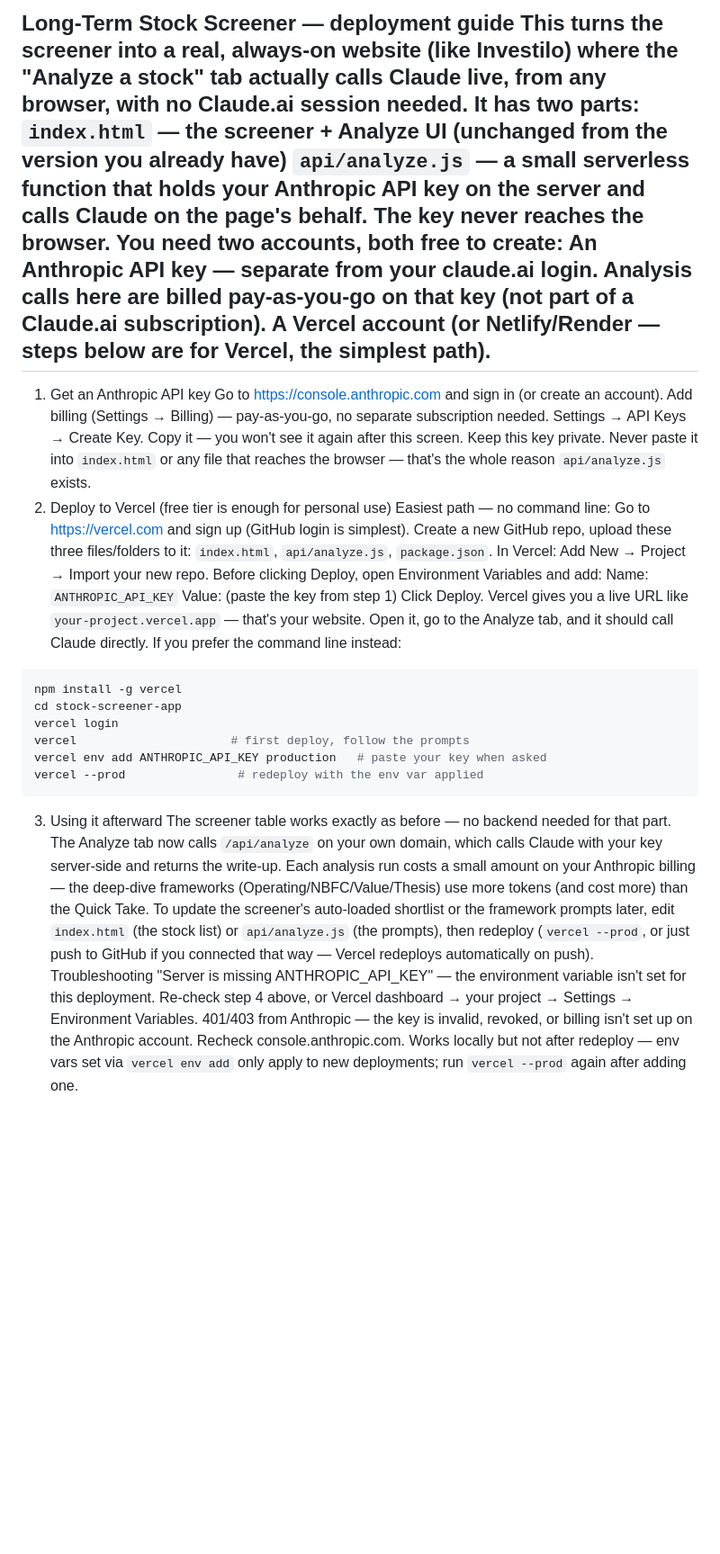
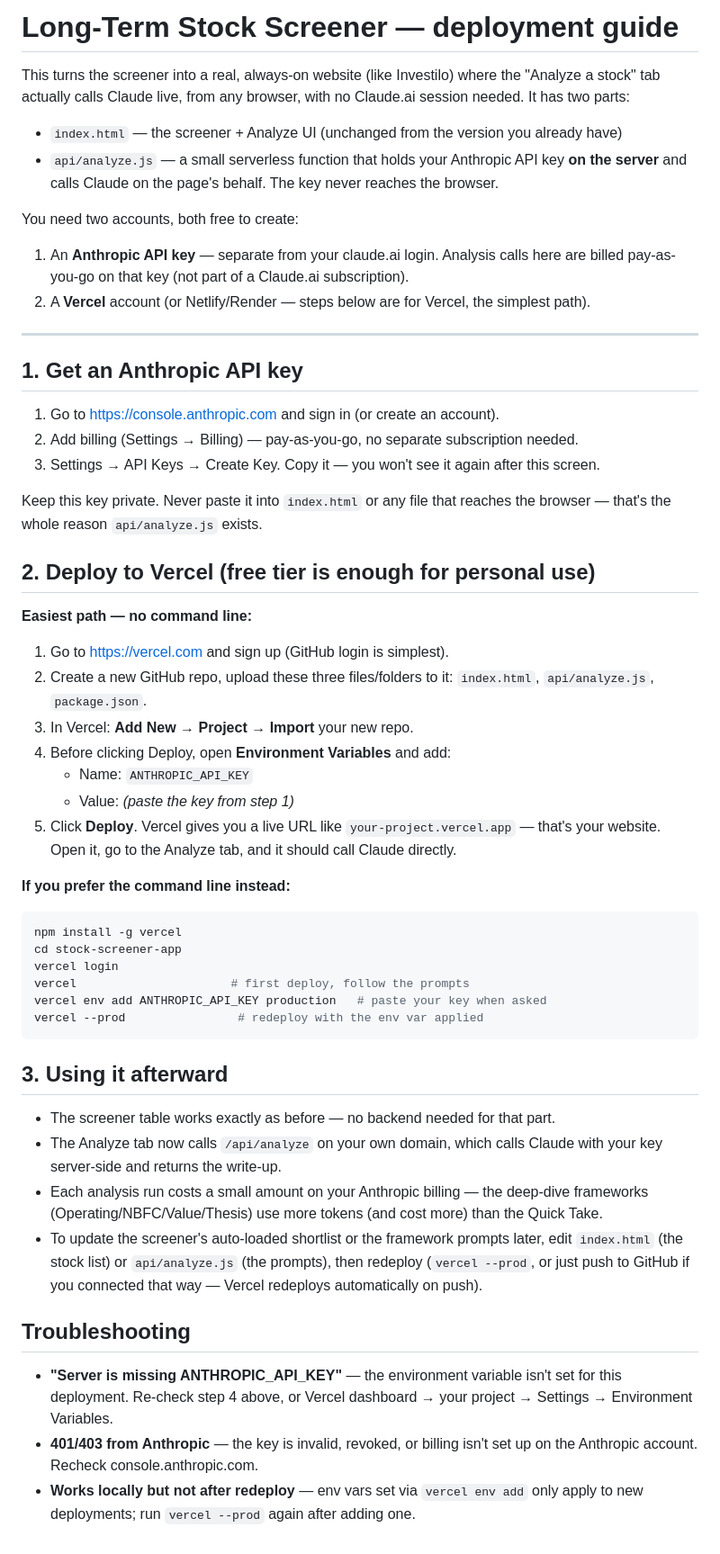
Before and after one commit to varshabhagat45-commits/stock-screener, a Markdown page: README.md, the part around the change. Shown at 90% size. Rendered like a GitHub page; blank space fills up the shorter version.

Commit message:
Revise README for deployment guide clarity
Updated formatting and structure of the deployment guide for clarity and consistency.

````diff
--- a/README.md
+++ b/README.md
@@ -1,33 +1,43 @@
-Long-Term Stock Screener — deployment guide
+# Long-Term Stock Screener — deployment guide
+
 This turns the screener into a real, always-on website (like Investilo) where the
 "Analyze a stock" tab actually calls Claude live, from any browser, with no Claude.ai
 session needed. It has two parts:
-`index.html` — the screener + Analyze UI (unchanged from the version you already have)
-`api/analyze.js` — a small serverless function that holds your Anthropic API key
-on the server and calls Claude on the page's behalf. The key never reaches the browser.
+
+- `index.html` — the screener + Analyze UI (unchanged from the version you already have)
+- `api/analyze.js` — a small serverless function that holds your Anthropic API key
+  **on the server** and calls Claude on the page's behalf. The key never reaches the browser.
+
 You need two accounts, both free to create:
-An Anthropic API key — separate from your claude.ai login. Analysis calls here are
-billed pay-as-you-go on that key (not part of a Claude.ai subscription).
-A Vercel account (or Netlify/Render — steps below are for Vercel, the simplest path).
+1. An **Anthropic API key** — separate from your claude.ai login. Analysis calls here are
+   billed pay-as-you-go on that key (not part of a Claude.ai subscription).
+2. A **Vercel** account (or Netlify/Render — steps below are for Vercel, the simplest path).
+
 ---
-1. Get an Anthropic API key
-Go to https://console.anthropic.com and sign in (or create an account).
-Add billing (Settings → Billing) — pay-as-you-go, no separate subscription needed.
-Settings → API Keys → Create Key. Copy it — you won't see it again after this screen.
+
+## 1. Get an Anthropic API key
+
+1. Go to https://console.anthropic.com and sign in (or create an account).
+2. Add billing (Settings → Billing) — pay-as-you-go, no separate subscription needed.
+3. Settings → API Keys → Create Key. Copy it — you won't see it again after this screen.
+
 Keep this key private. Never paste it into `index.html` or any file that reaches the browser —
 that's the whole reason `api/analyze.js` exists.
-2. Deploy to Vercel (free tier is enough for personal use)
-Easiest path — no command line:
-Go to https://vercel.com and sign up (GitHub login is simplest).
-Create a new GitHub repo, upload these three files/folders to it:
-`index.html`, `api/analyze.js`, `package.json`.
-In Vercel: Add New → Project → Import your new repo.
-Before clicking Deploy, open Environment Variables and add:
-Name: `ANTHROPIC_API_KEY`
-Value: (paste the key from step 1)
-Click Deploy. Vercel gives you a live URL like `your-project.vercel.app` —
-that's your website. Open it, go to the Analyze tab, and it should call Claude directly.
-If you prefer the command line instead:
+
+## 2. Deploy to Vercel (free tier is enough for personal use)
+
+**Easiest path — no command line:**
+1. Go to https://vercel.com and sign up (GitHub login is simplest).
+2. Create a new GitHub repo, upload these three files/folders to it:
+   `index.html`, `api/analyze.js`, `package.json`.
+3. In Vercel: **Add New → Project → Import** your new repo.
+4. Before clicking Deploy, open **Environment Variables** and add:
+   - Name: `ANTHROPIC_API_KEY`
+   - Value: *(paste the key from step 1)*
+5. Click **Deploy**. Vercel gives you a live URL like `your-project.vercel.app` —
+   that's your website. Open it, go to the Analyze tab, and it should call Claude directly.
+
+**If you prefer the command line instead:**
 ```bash
 npm install -g vercel
 cd stock-screener-app
@@ -36,22 +46,26 @@ vercel                      # first deploy, follow the prompts
 vercel env add ANTHROPIC_API_KEY production   # paste your key when asked
 vercel --prod                # redeploy with the env var applied
 ```
-3. Using it afterward
-The screener table works exactly as before — no backend needed for that part.
-The Analyze tab now calls `/api/analyze` on your own domain, which calls Claude
-with your key server-side and returns the write-up.
-Each analysis run costs a small amount on your Anthropic billing — the deep-dive
-frameworks (Operating/NBFC/Value/Thesis) use more tokens (and cost more) than
-the Quick Take.
-To update the screener's auto-loaded shortlist or the framework prompts later,
-edit `index.html` (the stock list) or `api/analyze.js` (the prompts), then
-redeploy (`vercel --prod`, or just push to GitHub if you connected that way —
-Vercel redeploys automatically on push).
-Troubleshooting
-"Server is missing ANTHROPIC_API_KEY" — the environment variable isn't set
-for this deployment. Re-check step 4 above, or Vercel dashboard → your project →
-Settings → Environment Variables.
-401/403 from Anthropic — the key is invalid, revoked, or billing isn't set up
-on the Anthropic account. Recheck console.anthropic.com.
-Works locally but not after redeploy — env vars set via `vercel env add` only
-apply to new deployments; run `vercel --prod` again after adding one.
+
+## 3. Using it afterward
+
+- The screener table works exactly as before — no backend needed for that part.
+- The Analyze tab now calls `/api/analyze` on your own domain, which calls Claude
+  with your key server-side and returns the write-up.
+- Each analysis run costs a small amount on your Anthropic billing — the deep-dive
+  frameworks (Operating/NBFC/Value/Thesis) use more tokens (and cost more) than
+  the Quick Take.
+- To update the screener's auto-loaded shortlist or the framework prompts later,
+  edit `index.html` (the stock list) or `api/analyze.js` (the prompts), then
+  redeploy (`vercel --prod`, or just push to GitHub if you connected that way —
+  Vercel redeploys automatically on push).
+
+## Troubleshooting
+
+- **"Server is missing ANTHROPIC_API_KEY"** — the environment variable isn't set
+  for this deployment. Re-check step 4 above, or Vercel dashboard → your project →
+  Settings → Environment Variables.
+- **401/403 from Anthropic** — the key is invalid, revoked, or billing isn't set up
+  on the Anthropic account. Recheck console.anthropic.com.
+- **Works locally but not after redeploy** — env vars set via `vercel env add` only
+  apply to new deployments; run `vercel --prod` again after adding one.
````
